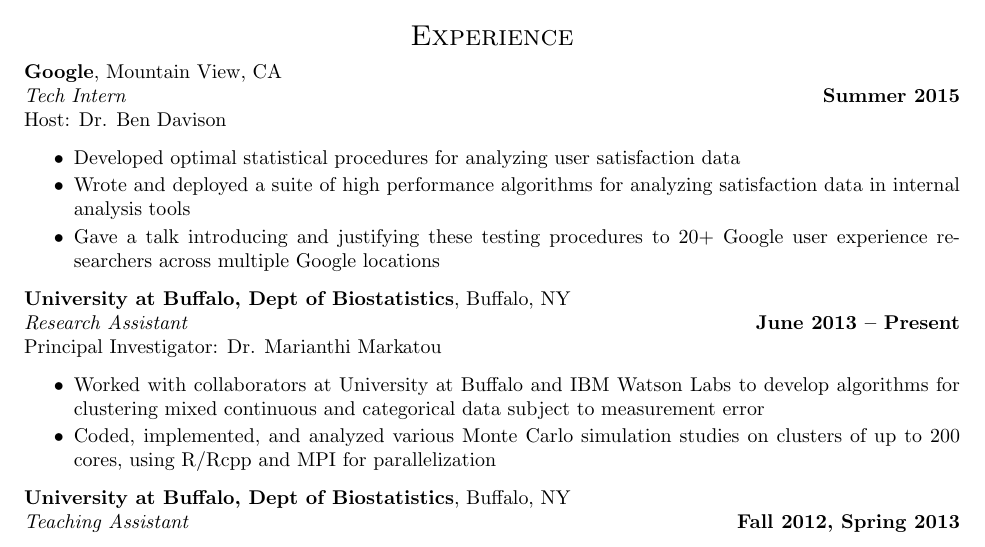
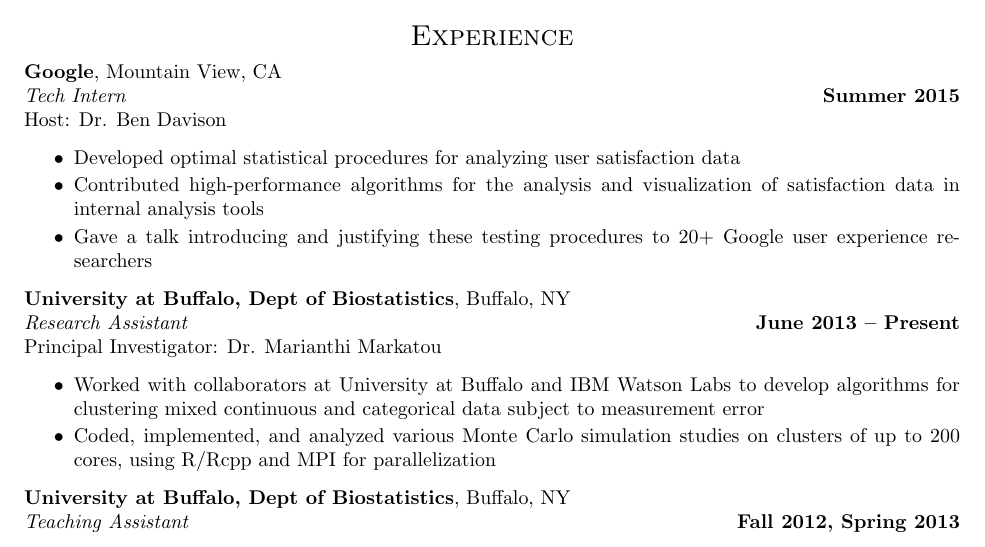
Before and after one commit to ahfoss/cv, a LaTeX CV (full-cv/FOSS_resume.tex): part of page 1 of 4, cut so that both start at the same text. Compiled offline with pdfLaTeX.

Commit message:
Updated Google description

```diff
--- a/full-cv/FOSS_resume.tex
+++ b/full-cv/FOSS_resume.tex
@@ -61,8 +61,8 @@ Alexander H. Foss
  Host: Dr. Ben Davison
  \begin{itemize} \itemsep -2pt
   \item Developed optimal statistical procedures for analyzing user satisfaction data
-  \item Wrote and deployed a suite of high performance algorithms for analyzing satisfaction data in internal analysis tools
-  \item Gave a talk introducing and justifying these testing procedures to 20+ Google user experience researchers across multiple Google locations
+  \item Contributed high-performance algorithms for the analysis and visualization of satisfaction data in internal analysis tools
+  \item Gave a talk introducing and justifying these testing procedures to 20+ Google user experience researchers
  \end{itemize}
 
  {\bf University at Buffalo, Dept of Biostatistics}, Buffalo, NY\\
```
